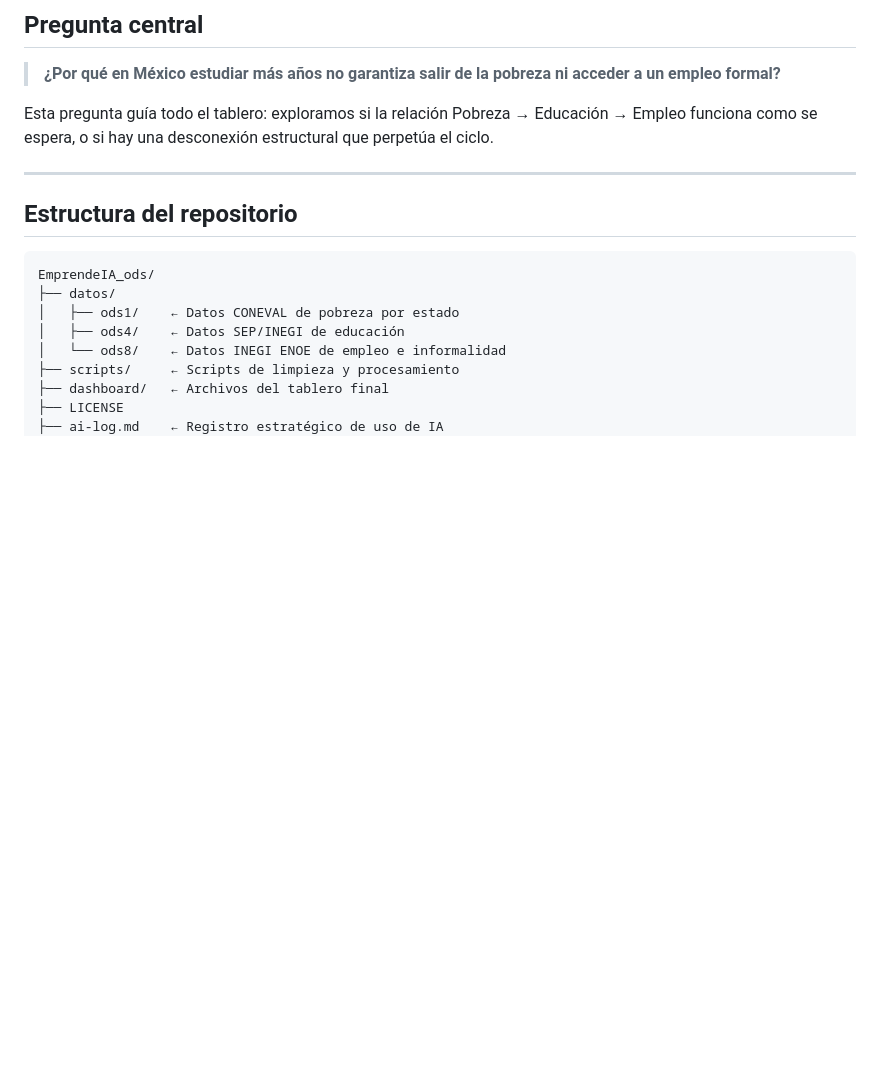
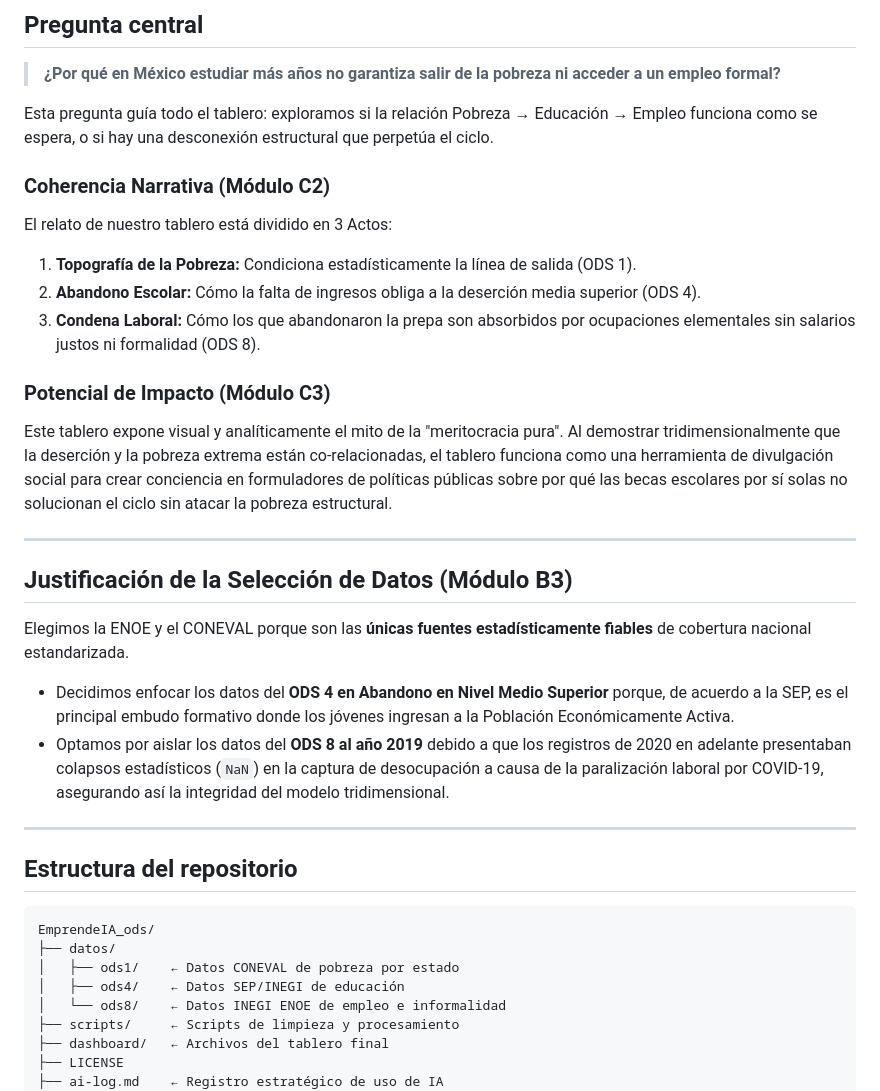
Before and after one commit to alejandro14-hub/EmprendeIA_ods, a Markdown page: README.md, the part around the change. GitHub-like rendering; blank space fills up the shorter version.

Commit message:
Update README to explicitly comply with Rubric Modules B3, C2 and C3

```diff
--- a/README.md
+++ b/README.md
@@ -31,6 +31,22 @@
 
 Esta pregunta guía todo el tablero: exploramos si la relación Pobreza → Educación → Empleo
 funciona como se espera, o si hay una desconexión estructural que perpetúa el ciclo.
+
+### Coherencia Narrativa (Módulo C2)
+El relato de nuestro tablero está dividido en 3 Actos:
+1. **Topografía de la Pobreza:** Condiciona estadísticamente la línea de salida (ODS 1).
+2. **Abandono Escolar:** Cómo la falta de ingresos obliga a la deserción media superior (ODS 4).
+3. **Condena Laboral:** Cómo los que abandonaron la prepa son absorbidos por ocupaciones elementales sin salarios justos ni formalidad (ODS 8).
+
+### Potencial de Impacto (Módulo C3)
+Este tablero expone visual y analíticamente el mito de la "meritocracia pura". Al demostrar tridimensionalmente que la deserción y la pobreza extrema están co-relacionadas, el tablero funciona como una herramienta de divulgación social para crear conciencia en formuladores de políticas públicas sobre por qué las becas escolares por sí solas no solucionan el ciclo sin atacar la pobreza estructural.
+
+---
+
+## Justificación de la Selección de Datos (Módulo B3)
+Elegimos la ENOE y el CONEVAL porque son las **únicas fuentes estadísticamente fiables** de cobertura nacional estandarizada.
+*   Decidimos enfocar los datos del **ODS 4 en Abandono en Nivel Medio Superior** porque, de acuerdo a la SEP, es el principal embudo formativo donde los jóvenes ingresan a la Población Económicamente Activa.
+*   Optamos por aislar los datos del **ODS 8 al año 2019** debido a que los registros de 2020 en adelante presentaban colapsos estadísticos (`NaN`) en la captura de desocupación a causa de la paralización laboral por COVID-19, asegurando así la integridad del modelo tridimensional.
 
 ---
 
```
